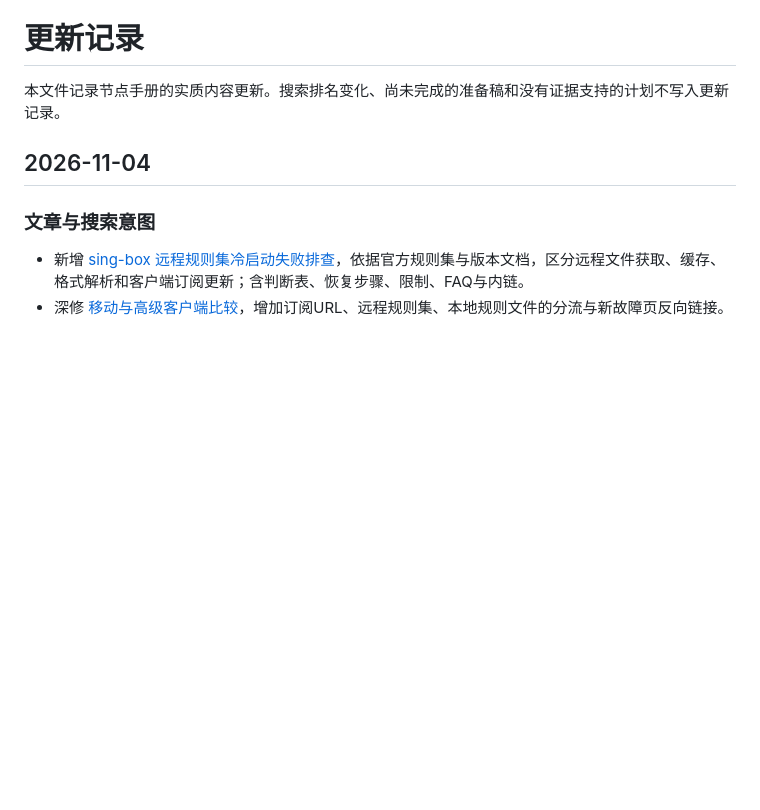
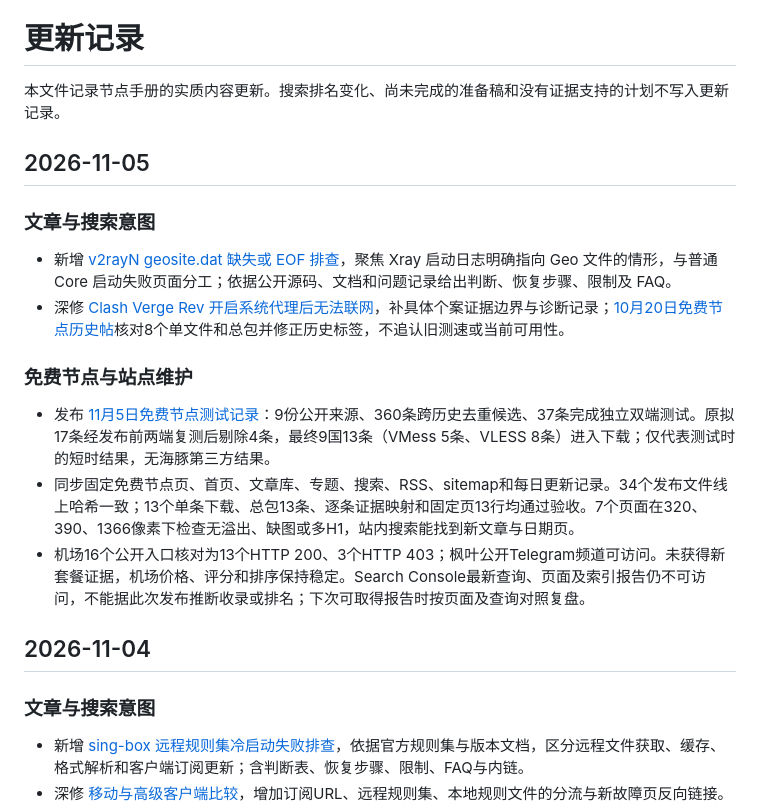
Before and after one commit to lihu3470-dotcom/jiedianshouce, a Markdown page: CHANGELOG.md, the part around the change. Drawn GitHub-style; blank space fills up the shorter version.

Commit message:
Document November 5 site and node update

```diff
--- a/CHANGELOG.md
+++ b/CHANGELOG.md
@@ -1,6 +1,19 @@
 # 更新记录
 
 本文件记录节点手册的实质内容更新。搜索排名变化、尚未完成的准备稿和没有证据支持的计划不写入更新记录。
+
+## 2026-11-05
+
+### 文章与搜索意图
+
+- 新增 [v2rayN geosite.dat 缺失或 EOF 排查](https://jiedianshouce.com/articles/v2rayn-geosite-dat-missing/)，聚焦 Xray 启动日志明确指向 Geo 文件的情形，与普通 Core 启动失败页面分工；依据公开源码、文档和问题记录给出判断、恢复步骤、限制及 FAQ。
+- 深修 [Clash Verge Rev 开启系统代理后无法联网](https://jiedianshouce.com/articles/clash-verge-rev-system-proxy-no-internet/)，补具体个案证据边界与诊断记录；[10月20日免费节点历史帖](https://jiedianshouce.com/free-nodes/2026-10-20/)核对8个单文件和总包并修正历史标签，不追认旧测速或当前可用性。
+
+### 免费节点与站点维护
+
+- 发布 [11月5日免费节点测试记录](https://jiedianshouce.com/free-nodes/2026-11-05/)：9份公开来源、360条跨历史去重候选、37条完成独立双端测试。原拟17条经发布前两端复测后剔除4条，最终9国13条（VMess 5条、VLESS 8条）进入下载；仅代表测试时的短时结果，无海豚第三方结果。
+- 同步固定免费节点页、首页、文章库、专题、搜索、RSS、sitemap和每日更新记录。34个发布文件线上哈希一致；13个单条下载、总包13条、逐条证据映射和固定页13行均通过验收。7个页面在320、390、1366像素下检查无溢出、缺图或多H1，站内搜索能找到新文章与日期页。
+- 机场16个公开入口核对为13个HTTP 200、3个HTTP 403；枫叶公开Telegram频道可访问。未获得新套餐证据，机场价格、评分和排序保持稳定。Search Console最新查询、页面及索引报告仍不可访问，不能据此次发布推断收录或排名；下次可取得报告时按页面及查询对照复盘。
 
 ## 2026-11-04
 
```
Also changed, not shown: KEYWORD-MAP.md (+3 -0 lines).
